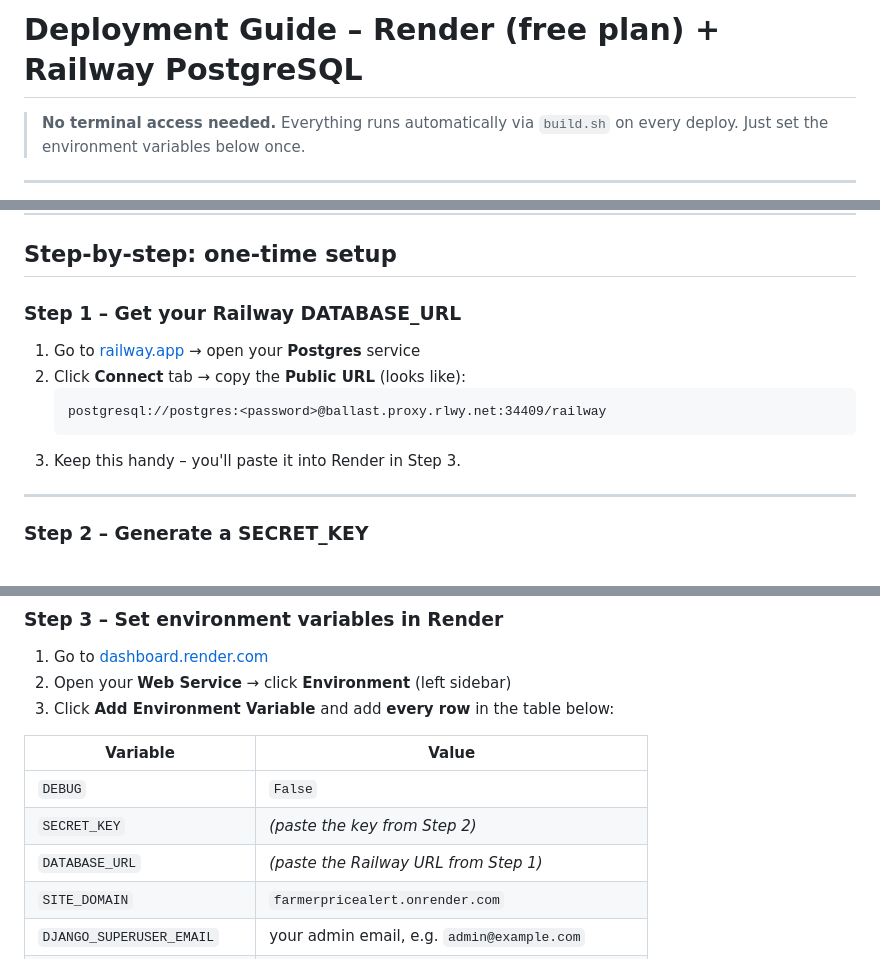
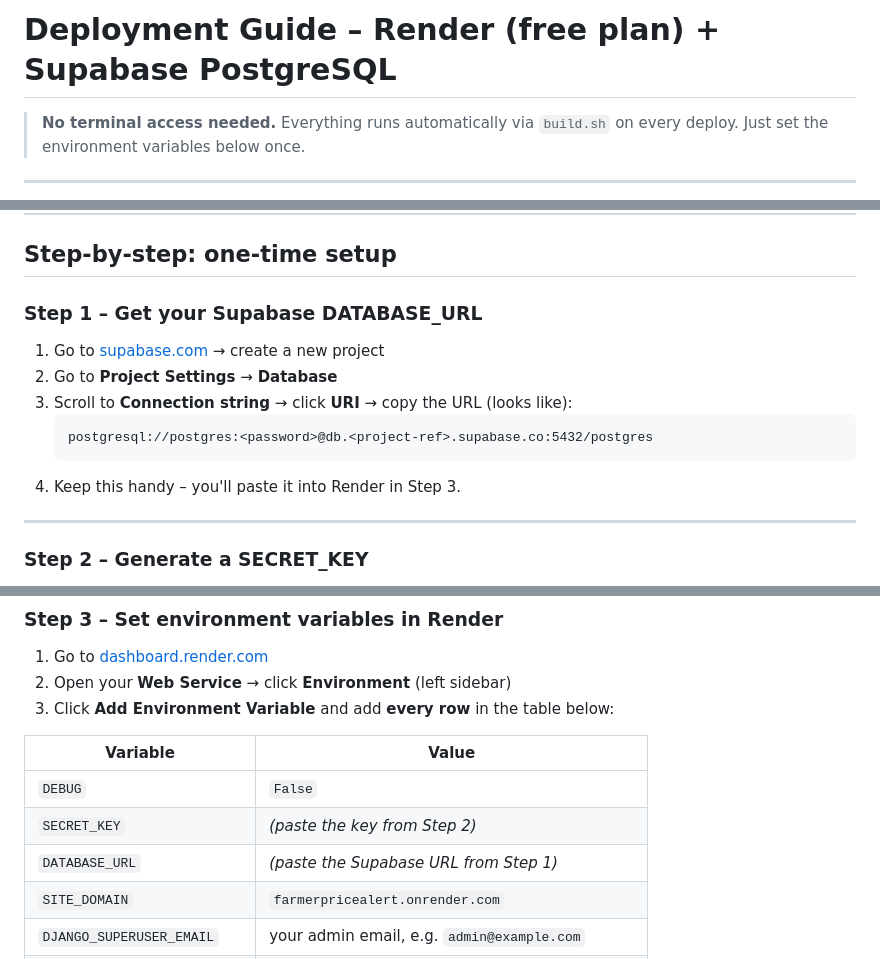
Before and after one commit to akayyt786/Agriprice, a Markdown page: DEPLOYMENT.md, 3 parts joined by grey strips. Drawn GitHub-style.

````diff
--- a/DEPLOYMENT.md
+++ b/DEPLOYMENT.md
@@ -1,4 +1,4 @@
-# Deployment Guide – Render (free plan) + Railway PostgreSQL
+# Deployment Guide – Render (free plan) + Supabase PostgreSQL
 
 > **No terminal access needed.** Everything runs automatically via `build.sh`
 > on every deploy. Just set the environment variables below once.
@@ -19,14 +19,15 @@
 
 ## Step-by-step: one-time setup
 
-### Step 1 – Get your Railway DATABASE_URL
+### Step 1 – Get your Supabase DATABASE_URL
 
-1. Go to [railway.app](https://railway.app) → open your **Postgres** service
-2. Click **Connect** tab → copy the **Public URL** (looks like):
+1. Go to [supabase.com](https://supabase.com) → create a new project
+2. Go to **Project Settings** → **Database**
+3. Scroll to **Connection string** → click **URI** → copy the URL (looks like):
    ```
-   postgresql://postgres:<password>@ballast.proxy.rlwy.net:34409/railway
+   postgresql://postgres:<password>@db.<project-ref>.supabase.co:5432/postgres
    ```
-3. Keep this handy – you'll paste it into Render in Step 3.
+4. Keep this handy – you'll paste it into Render in Step 3.
 
 ---
 
@@ -50,7 +51,7 @@ Example output: `3xKj9p2mNqRtWzLv8yHcBdFeGsAoUiYk7nP4QwXm6rVjT1CbEI5`
 |---|---|
 | `DEBUG` | `False` |
 | `SECRET_KEY` | *(paste the key from Step 2)* |
-| `DATABASE_URL` | *(paste the Railway URL from Step 1)* |
+| `DATABASE_URL` | *(paste the Supabase URL from Step 1)* |
 | `SITE_DOMAIN` | `farmerpricealert.onrender.com` |
 | `DJANGO_SUPERUSER_EMAIL` | your admin email, e.g. `admin@example.com` |
 | `DJANGO_SUPERUSER_USERNAME` | your admin username, e.g. `admin` |
````
Also changed, not shown: other parts of DEPLOYMENT.md (+1 -1 lines), README.md (+17 -8 lines).
